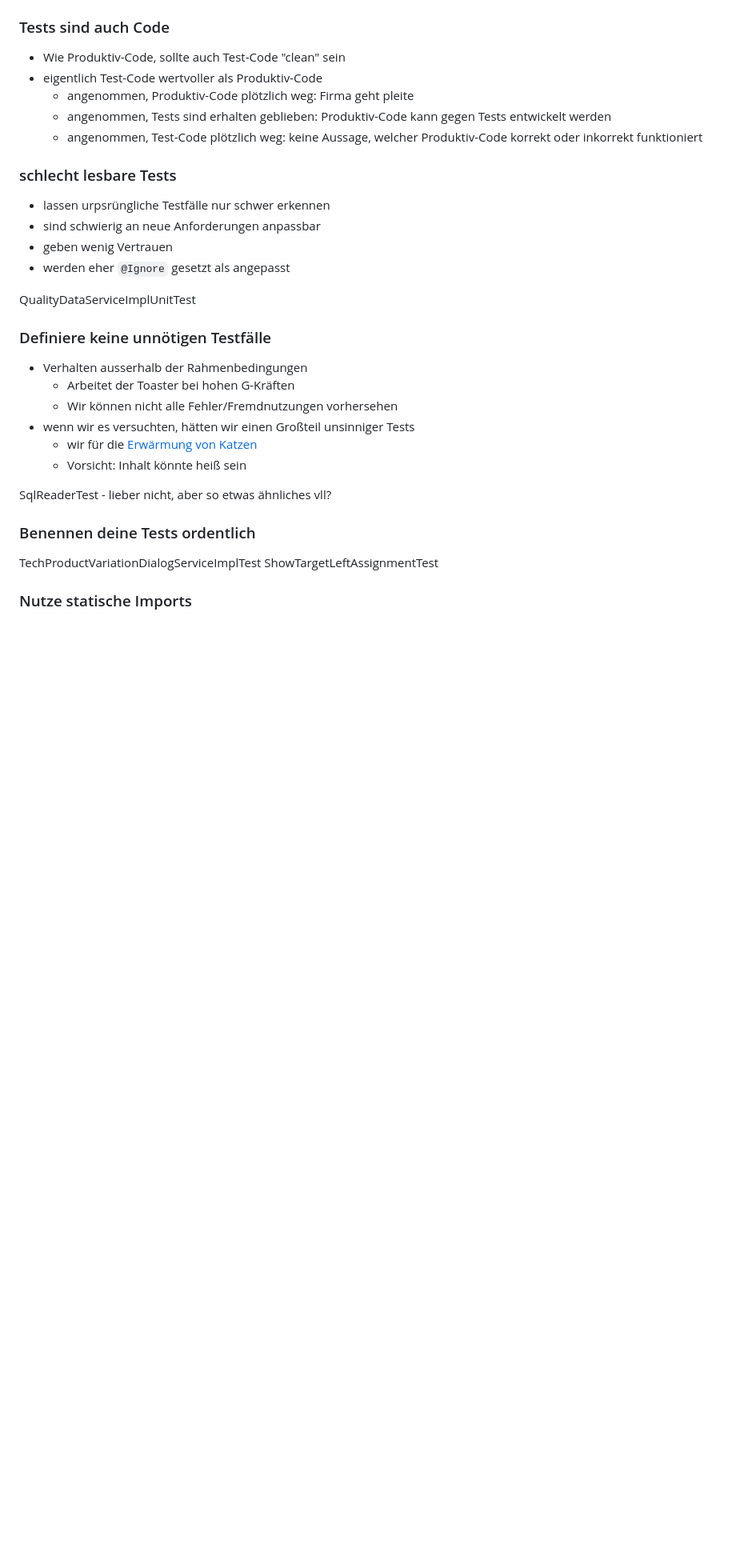
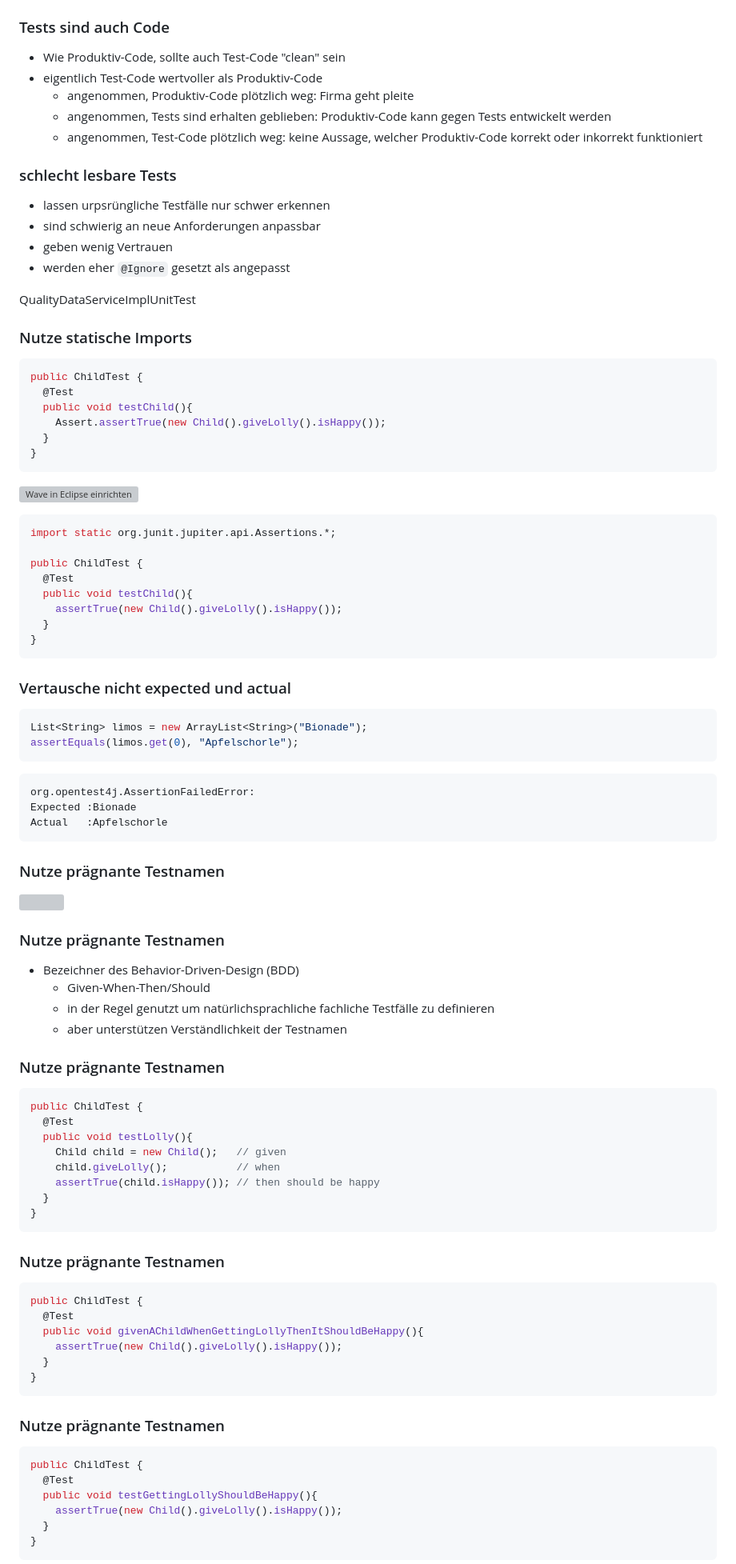
Before and after one commit to swkMagdeburg/2019-02_utws, a Markdown page: reveal/sections/3_Lesbarkeit.md, the part around the change printed below. Shown: that part at 80% size. Drawn GitHub-style; blank space fills up the shorter version; grey boxes are pictures that could not be loaded.

````diff
--- a/reveal/sections/3_Lesbarkeit.md
+++ b/reveal/sections/3_Lesbarkeit.md
@@ -21,22 +21,89 @@
 QualityDataServiceImplUnitTest
 
 <!--v-->
-### Definiere keine unnötigen Testfälle
+### Nutze statische Imports
 
-* Verhalten ausserhalb der Rahmenbedingungen
-  * Arbeitet der Toaster bei hohen G-Kräften
-  * Wir können nicht alle Fehler/Fremdnutzungen vorhersehen
-* wenn wir es versuchten, hätten wir einen Großteil unsinniger Tests
-  * wir für die [Erwärmung von Katzen](https://de.wikipedia.org/wiki/Haustier_in_der_Mikrowelle)
-  * Vorsicht: Inhalt könnte heiß sein
+```java
+public ChildTest {
+  @Test
+  public void testChild(){
+    Assert.assertTrue(new Child().giveLolly().isHappy());
+  }
+}
+```
 
-SqlReaderTest - lieber nicht, aber so etwas ähnliches vll?
+![Wave in Eclipse einrichten]()<!-- .element: class="fragment" data-fragment-index="2" -->
+
+```java
+import static org.junit.jupiter.api.Assertions.*;
+
+public ChildTest {
+  @Test
+  public void testChild(){
+    assertTrue(new Child().giveLolly().isHappy());
+  }
+}
+```
+<!-- .element: class="fragment" data-fragment-index="3" -->
 
 <!--v-->
-### Benennen deine Tests ordentlich
-TechProductVariationDialogServiceImplTest
-ShowTargetLeftAssignmentTest
-
+### Vertausche nicht expected und actual
+```java
+List<String> limos = new ArrayList<String>("Bionade");
+assertEquals(limos.get(0), "Apfelschorle");
+```
+```
+org.opentest4j.AssertionFailedError:
+Expected :Bionade
+Actual   :Apfelschorle
+```
+<!-- .element: class="fragment" data-fragment-index="2" -->
 
 <!--v-->
-### Nutze statische Imports
+### Nutze prägnante Testnamen
+
+![](img/jenkins.png)
+
+<!--v-->
+### Nutze prägnante Testnamen
+
+* Bezeichner des Behavior-Driven-Design (BDD)
+  * Given-When-Then/Should
+  * in der Regel genutzt um natürlichsprachliche fachliche Testfälle zu definieren
+  * aber unterstützen Verständlichkeit der Testnamen
+
+<!--v-->
+### Nutze prägnante Testnamen
+```java
+public ChildTest {
+  @Test
+  public void testLolly(){
+    Child child = new Child();   // given
+    child.giveLolly();           // when
+    assertTrue(child.isHappy()); // then should be happy
+  }
+}
+```
+
+<!--v-->
+### Nutze prägnante Testnamen
+```java
+public ChildTest {
+  @Test
+  public void givenAChildWhenGettingLollyThenItShouldBeHappy(){
+    assertTrue(new Child().giveLolly().isHappy());
+  }
+}
+```
+
+<!--v-->
+### Nutze prägnante Testnamen
+```java
+public ChildTest {
+  @Test
+  public void testGettingLollyShouldBeHappy(){
+    assertTrue(new Child().giveLolly().isHappy());
+  }
+}
+```
+
````
Also changed, not shown: other parts of reveal/sections/3_Lesbarkeit.md (+138 -5 lines), reveal/sections/4_Isolierung.md (+0 -1 lines), reveal/ut.md (+0 -49 lines), reveal/img/jenkins.png (added), 9 other files.
